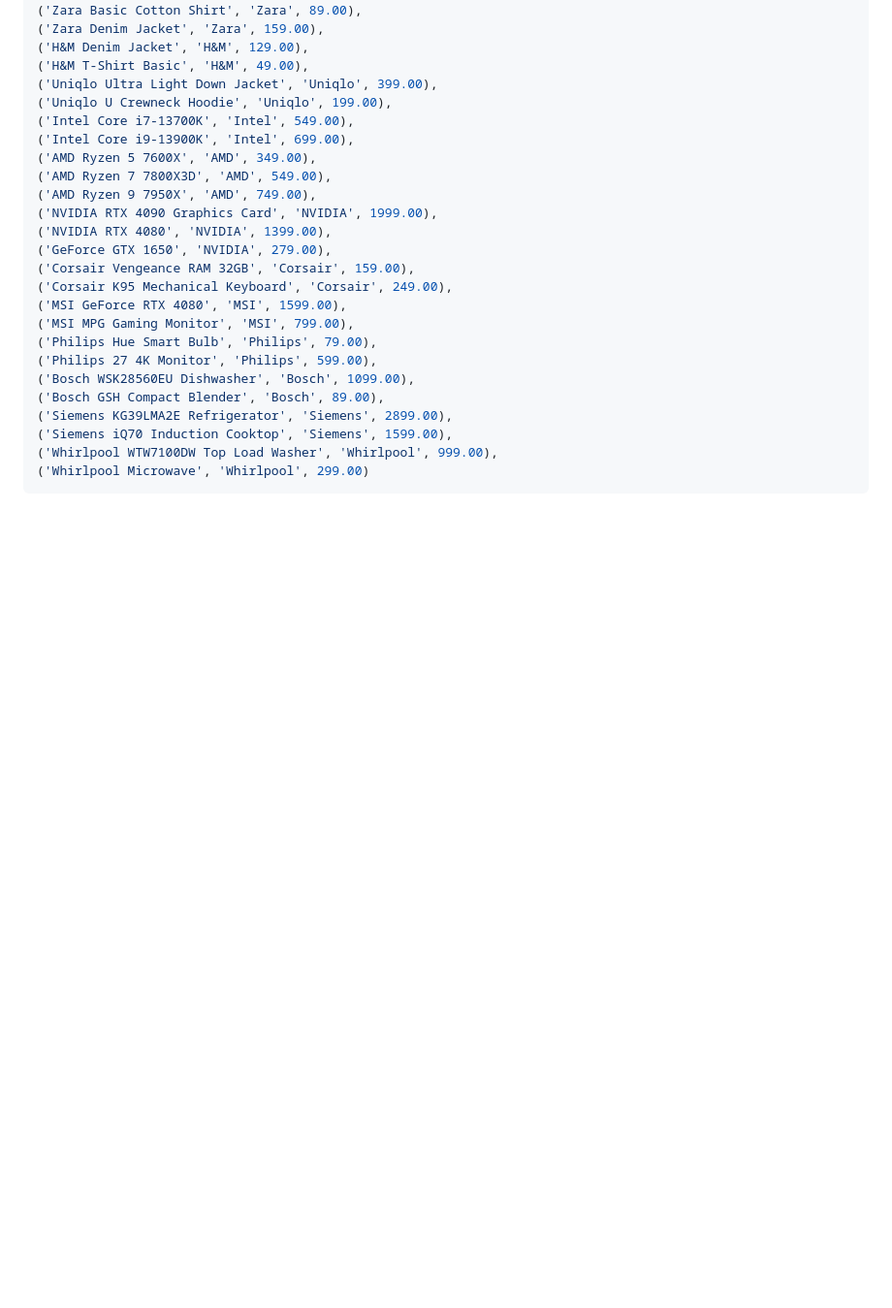
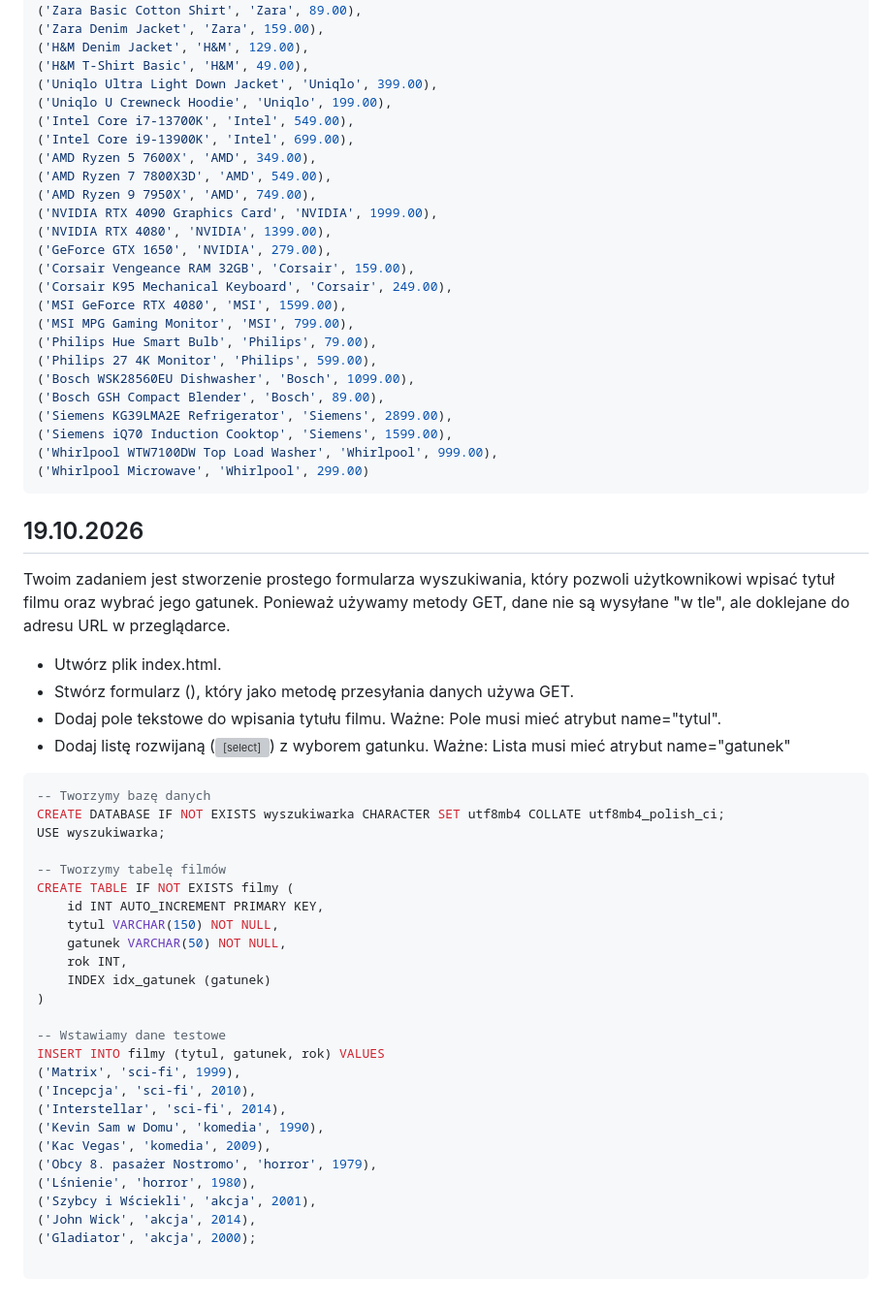
Before and after one commit to JaBabiar/TEB-TOR-26-27, a Markdown page: 2TPTUF PROG/zadania.md, the part around the change. Shown at 97% size. Drawn GitHub-style; blank space fills up the shorter version; grey boxes are pictures that could not be loaded.

Commit message:
komiiit iiniit

````diff
--- a/2TPTUF PROG/zadania.md
+++ b/2TPTUF PROG/zadania.md
@@ -91,3 +91,42 @@ INSERT INTO produkty(nazwa,producent,cena) VALUES
 ('Whirlpool WTW7100DW Top Load Washer', 'Whirlpool', 999.00),
 ('Whirlpool Microwave', 'Whirlpool', 299.00)
 ```
+
+
+## 19.10.2026
+Twoim zadaniem jest stworzenie prostego formularza wyszukiwania, który pozwoli użytkownikowi wpisać tytuł filmu oraz wybrać jego gatunek. Ponieważ używamy metody GET, dane nie są wysyłane "w tle", ale doklejane do adresu URL w przeglądarce.
+
+- Utwórz plik index.html.
+- Stwórz formularz (<form>), który jako metodę przesyłania danych używa GET.
+- Dodaj pole tekstowe do wpisania tytułu filmu. Ważne: Pole musi mieć atrybut name="tytul".
+- Dodaj listę rozwijaną (<select>) z wyborem gatunku. Ważne: Lista musi mieć atrybut name="gatunek"
+
+```sql
+-- Tworzymy bazę danych
+CREATE DATABASE IF NOT EXISTS wyszukiwarka CHARACTER SET utf8mb4 COLLATE utf8mb4_polish_ci;
+USE wyszukiwarka;
+
+-- Tworzymy tabelę filmów
+CREATE TABLE IF NOT EXISTS filmy (
+    id INT AUTO_INCREMENT PRIMARY KEY,
+    tytul VARCHAR(150) NOT NULL,
+    gatunek VARCHAR(50) NOT NULL,
+    rok INT,
+    INDEX idx_gatunek (gatunek)
+)
+
+-- Wstawiamy dane testowe
+INSERT INTO filmy (tytul, gatunek, rok) VALUES
+('Matrix', 'sci-fi', 1999),
+('Incepcja', 'sci-fi', 2010),
+('Interstellar', 'sci-fi', 2014),
+('Kevin Sam w Domu', 'komedia', 1990),
+('Kac Vegas', 'komedia', 2009),
+('Obcy 8. pasażer Nostromo', 'horror', 1979),
+('Lśnienie', 'horror', 1980),
+('Szybcy i Wściekli', 'akcja', 2001),
+('John Wick', 'akcja', 2014),
+('Gladiator', 'akcja', 2000);
+
+```
+###
````
